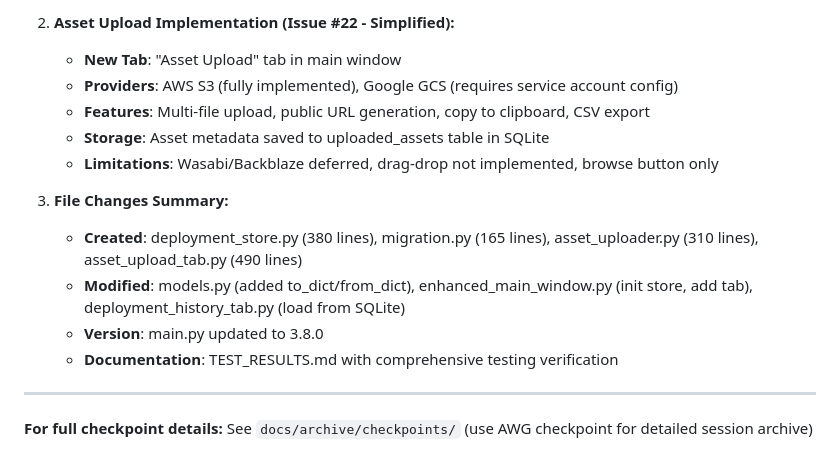
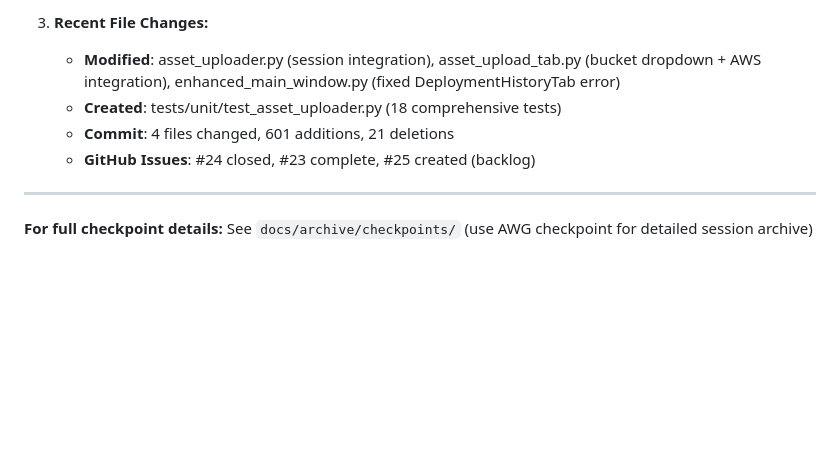
Before and after one commit to PenZenMaster/cloud-stack-generator, a Markdown page: docs/STARTUP_CONTEXT.md, the part around one of its changes. Rendered like a GitHub page; blank space fills up the shorter version.

```diff
--- a/docs/STARTUP_CONTEXT.md
+++ b/docs/STARTUP_CONTEXT.md
@@ -62,16 +73,9 @@
 
-2. **Asset Upload Implementation (Issue #22 - Simplified):**
-   - **New Tab**: "Asset Upload" tab in main window
-   - **Providers**: AWS S3 (fully implemented), Google GCS (requires service account config)
-   - **Features**: Multi-file upload, public URL generation, copy to clipboard, CSV export
-   - **Storage**: Asset metadata saved to uploaded_assets table in SQLite
-   - **Limitations**: Wasabi/Backblaze deferred, drag-drop not implemented, browse button only
-
-3. **File Changes Summary:**
-   - **Created**: deployment_store.py (380 lines), migration.py (165 lines), asset_uploader.py (310 lines), asset_upload_tab.py (490 lines)
-   - **Modified**: models.py (added to_dict/from_dict), enhanced_main_window.py (init store, add tab), deployment_history_tab.py (load from SQLite)
-   - **Version**: main.py updated to 3.8.0
-   - **Documentation**: TEST_RESULTS.md with comprehensive testing verification
+3. **Recent File Changes:**
+   - **Modified**: asset_uploader.py (session integration), asset_upload_tab.py (bucket dropdown + AWS integration), enhanced_main_window.py (fixed DeploymentHistoryTab error)
+   - **Created**: tests/unit/test_asset_uploader.py (18 comprehensive tests)
+   - **Commit**: 4 files changed, 601 additions, 21 deletions
+   - **GitHub Issues**: #24 closed, #23 complete, #25 created (backlog)
 
 ---
 
```
Also changed, not shown: other parts of docs/STARTUP_CONTEXT.md (+30 -19 lines).
